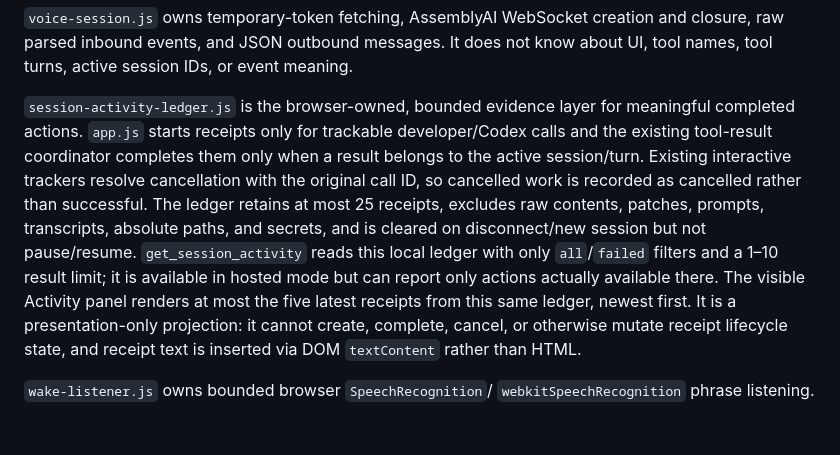
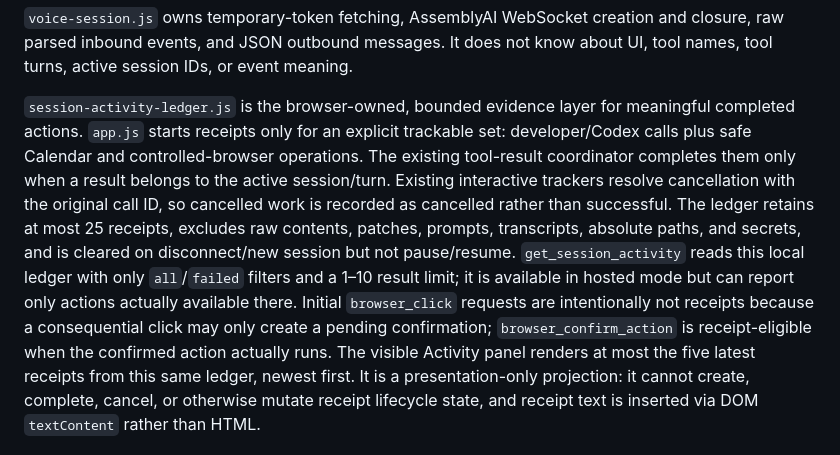
Before and after one commit to kwerui/offscreen, a Markdown page: docs/ARCHITECTURE.md, the part around the change. Drawn GitHub-style; blank space fills up the shorter version.

Commit message:
docs: document cross-domain receipts

```diff
--- a/docs/ARCHITECTURE.md
+++ b/docs/ARCHITECTURE.md
@@ -106,8 +106,9 @@ It does not know about UI, tool names, tool turns, active session IDs, or
 event meaning.
 
 `session-activity-ledger.js` is the browser-owned, bounded evidence layer for
-meaningful completed actions. `app.js` starts receipts only for trackable
-developer/Codex calls and the existing tool-result coordinator completes them
+meaningful completed actions. `app.js` starts receipts only for an explicit
+trackable set: developer/Codex calls plus safe Calendar and controlled-browser
+operations. The existing tool-result coordinator completes them
 only when a result belongs to the active session/turn. Existing interactive
 trackers resolve cancellation with the original call ID, so cancelled work is
 recorded as cancelled rather than successful. The ledger retains at most 25
@@ -115,7 +116,9 @@ receipts, excludes raw contents, patches, prompts, transcripts, absolute paths,
 and secrets, and is cleared on disconnect/new session but not pause/resume.
 `get_session_activity` reads this local ledger with only `all`/`failed` filters
 and a 1–10 result limit; it is available in hosted mode but can report only
-actions actually available there. The visible Activity panel renders at most
+actions actually available there. Initial `browser_click` requests are intentionally
+not receipts because a consequential click may only create a pending confirmation;
+`browser_confirm_action` is receipt-eligible when the confirmed action actually runs. The visible Activity panel renders at most
 the five latest receipts from this same ledger, newest first. It is a
 presentation-only projection: it cannot create, complete, cancel, or otherwise
 mutate receipt lifecycle state, and receipt text is inserted via DOM
```
